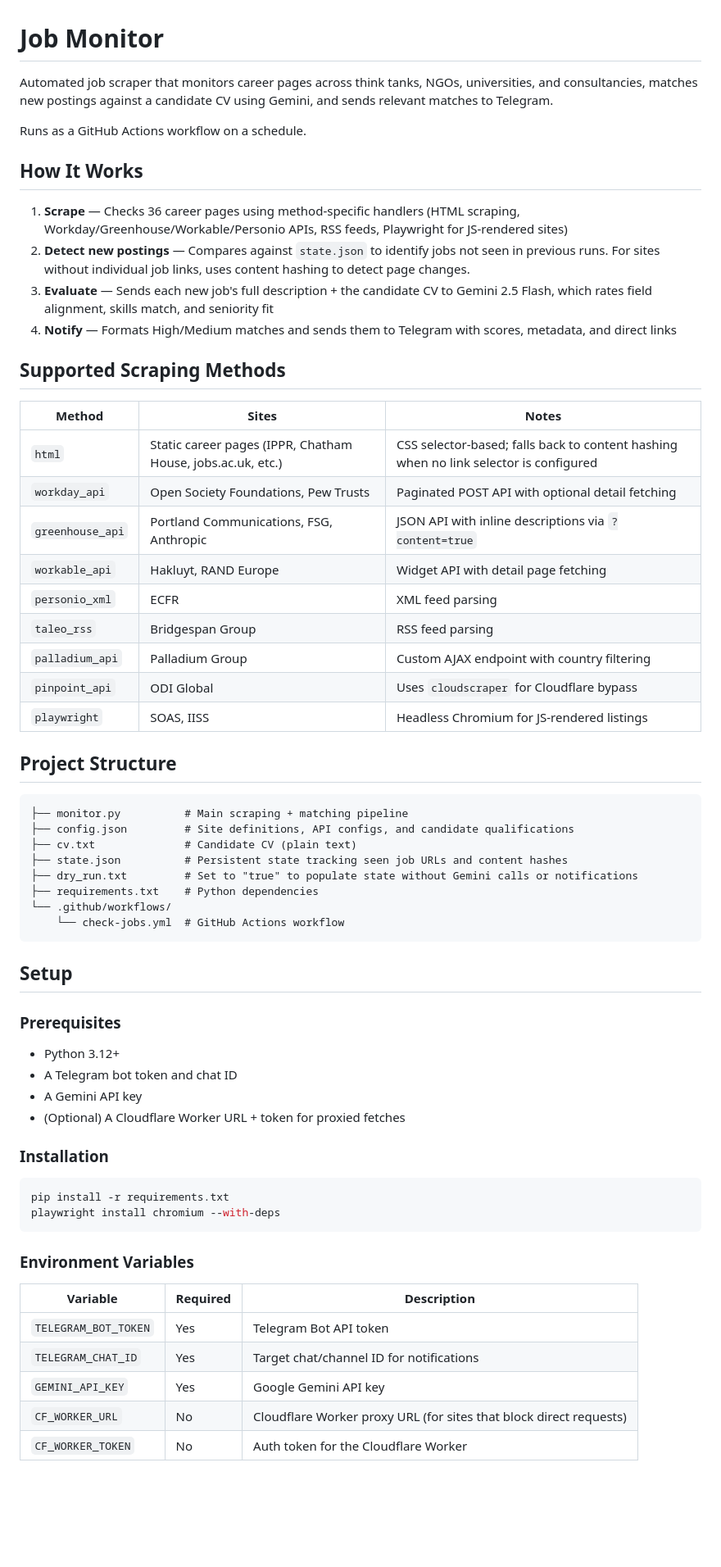
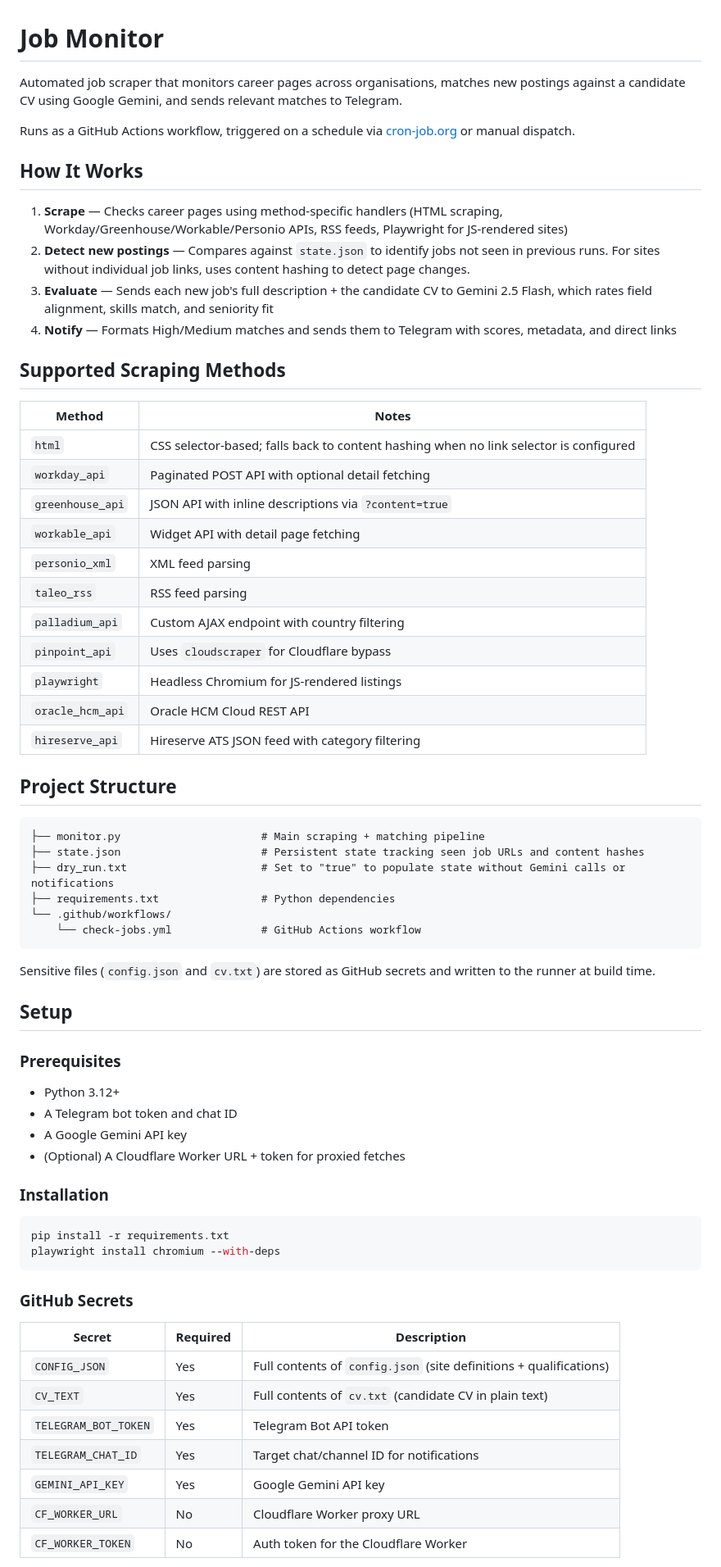
Before and after one commit to s6mzenge/job-monitor, a Markdown page: README.md, the part around one of its changes. Shown at 82% size. Rendered like a GitHub page; blank space fills up the shorter version.

````diff
--- a/README.md
+++ b/README.md
@@ -1,42 +1,44 @@
 # Job Monitor
 
-Automated job scraper that monitors career pages across think tanks, NGOs, universities, and consultancies, matches new postings against a candidate CV using Gemini, and sends relevant matches to Telegram.
+Automated job scraper that monitors career pages across organisations, matches new postings against a candidate CV using Google Gemini, and sends relevant matches to Telegram.
 
-Runs as a GitHub Actions workflow on a schedule.
+Runs as a GitHub Actions workflow, triggered on a schedule via [cron-job.org](https://cron-job.org) or manual dispatch.
 
 ## How It Works
 
-1. **Scrape** — Checks 36 career pages using method-specific handlers (HTML scraping, Workday/Greenhouse/Workable/Personio APIs, RSS feeds, Playwright for JS-rendered sites)
+1. **Scrape** — Checks career pages using method-specific handlers (HTML scraping, Workday/Greenhouse/Workable/Personio APIs, RSS feeds, Playwright for JS-rendered sites)
 2. **Detect new postings** — Compares against `state.json` to identify jobs not seen in previous runs. For sites without individual job links, uses content hashing to detect page changes.
 3. **Evaluate** — Sends each new job's full description + the candidate CV to Gemini 2.5 Flash, which rates field alignment, skills match, and seniority fit
 4. **Notify** — Formats High/Medium matches and sends them to Telegram with scores, metadata, and direct links
 
 ## Supported Scraping Methods
 
-| Method | Sites | Notes |
-|---|---|---|
-| `html` | Static career pages (IPPR, Chatham House, jobs.ac.uk, etc.) | CSS selector-based; falls back to content hashing when no link selector is configured |
-| `workday_api` | Open Society Foundations, Pew Trusts | Paginated POST API with optional detail fetching |
-| `greenhouse_api` | Portland Communications, FSG, Anthropic | JSON API with inline descriptions via `?content=true` |
-| `workable_api` | Hakluyt, RAND Europe | Widget API with detail page fetching |
-| `personio_xml` | ECFR | XML feed parsing |
-| `taleo_rss` | Bridgespan Group | RSS feed parsing |
-| `palladium_api` | Palladium Group | Custom AJAX endpoint with country filtering |
-| `pinpoint_api` | ODI Global | Uses `cloudscraper` for Cloudflare bypass |
-| `playwright` | SOAS, IISS | Headless Chromium for JS-rendered listings |
+| Method | Notes |
+|---|---|
+| `html` | CSS selector-based; falls back to content hashing when no link selector is configured |
+| `workday_api` | Paginated POST API with optional detail fetching |
+| `greenhouse_api` | JSON API with inline descriptions via `?content=true` |
+| `workable_api` | Widget API with detail page fetching |
+| `personio_xml` | XML feed parsing |
+| `taleo_rss` | RSS feed parsing |
+| `palladium_api` | Custom AJAX endpoint with country filtering |
+| `pinpoint_api` | Uses `cloudscraper` for Cloudflare bypass |
+| `playwright` | Headless Chromium for JS-rendered listings |
+| `oracle_hcm_api` | Oracle HCM Cloud REST API |
+| `hireserve_api` | Hireserve ATS JSON feed with category filtering |
 
 ## Project Structure
 
 ```
-├── monitor.py          # Main scraping + matching pipeline
-├── config.json         # Site definitions, API configs, and candidate qualifications
-├── cv.txt              # Candidate CV (plain text)
-├── state.json          # Persistent state tracking seen job URLs and content hashes
-├── dry_run.txt         # Set to "true" to populate state without Gemini calls or notifications
-├── requirements.txt    # Python dependencies
+├── monitor.py                      # Main scraping + matching pipeline
+├── state.json                      # Persistent state tracking seen job URLs and content hashes
+├── dry_run.txt                     # Set to "true" to populate state without Gemini calls or notifications
+├── requirements.txt                # Python dependencies
 └── .github/workflows/
-    └── check-jobs.yml  # GitHub Actions workflow
+    └── check-jobs.yml              # GitHub Actions workflow
 ```
+
+Sensitive files (`config.json` and `cv.txt`) are stored as GitHub secrets and written to the runner at build time.
 
 ## Setup
 
@@ -44,7 +46,7 @@ Runs as a GitHub Actions workflow on a schedule.
 
 - Python 3.12+
 - A Telegram bot token and chat ID
-- A Gemini API key
+- A Google Gemini API key
 - (Optional) A Cloudflare Worker URL + token for proxied fetches
 
 ### Installation
@@ -54,13 +56,15 @@ pip install -r requirements.txt
 playwright install chromium --with-deps
 ```
 
-### Environment Variables
+### GitHub Secrets
 
-| Variable | Required | Description |
+| Secret | Required | Description |
 |---|---|---|
+| `CONFIG_JSON` | Yes | Full contents of `config.json` (site definitions + qualifications) |
+| `CV_TEXT` | Yes | Full contents of `cv.txt` (candidate CV in plain text) |
 | `TELEGRAM_BOT_TOKEN` | Yes | Telegram Bot API token |
 | `TELEGRAM_CHAT_ID` | Yes | Target chat/channel ID for notifications |
 | `GEMINI_API_KEY` | Yes | Google Gemini API key |
-| `CF_WORKER_URL` | No | Cloudflare Worker proxy URL (for sites that block direct requests) |
+| `CF_WORKER_URL` | No | Cloudflare Worker proxy URL |
 | `CF_WORKER_TOKEN` | No | Auth token for the Cloudflare Worker |
 
````
Also changed, not shown: other parts of README.md (+31 -44 lines).
